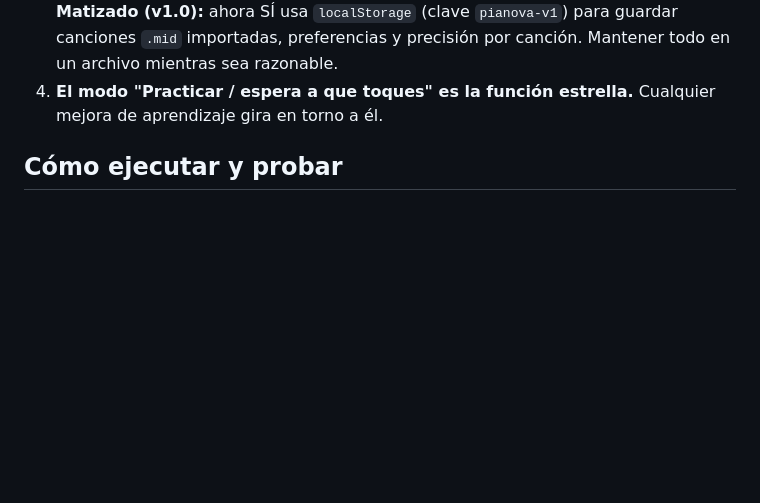
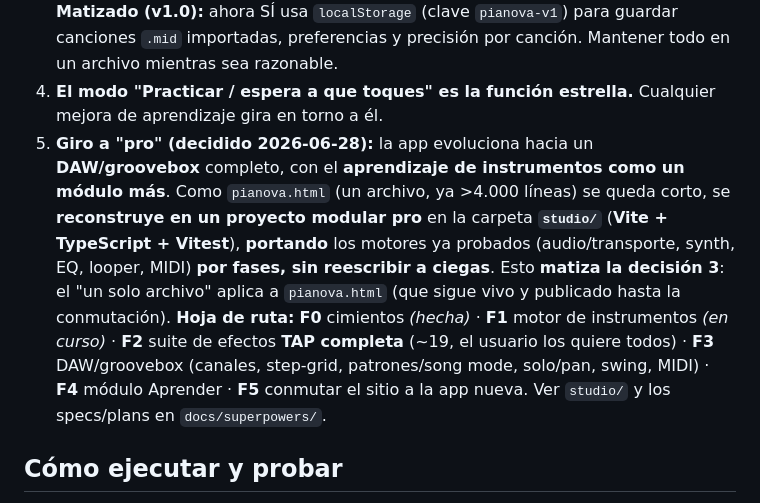
Before and after one commit to reivajsk8-design/Pianova, a Markdown page: CLAUDE.md, the part around the change. Rendered like a GitHub page; blank space fills up the shorter version.

Commit message:
Docs: registrar el giro a pro (DAW/groovebox, rebuild en studio/) + hoja de ruta F0-F5 en CLAUDE.md
Co-Authored-By: Claude Opus 4.8 <noreply@anthropic.com>

```diff
--- a/CLAUDE.md
+++ b/CLAUDE.md
@@ -34,6 +34,16 @@ App web (un solo archivo HTML) para aprender piano con notas que caen estilo Syn
    Mantener todo en un archivo mientras sea razonable.
 4. **El modo "Practicar / espera a que toques" es la función estrella.** Cualquier mejora de
    aprendizaje gira en torno a él.
+5. **Giro a "pro" (decidido 2026-06-28):** la app evoluciona hacia un **DAW/groovebox** completo, con
+   el **aprendizaje de instrumentos como un módulo más**. Como `pianova.html` (un archivo, ya >4.000
+   líneas) se queda corto, se **reconstruye en un proyecto modular pro** en la carpeta **`studio/`**
+   (**Vite + TypeScript + Vitest**), **portando** los motores ya probados (audio/transporte, synth,
+   EQ, looper, MIDI) **por fases, sin reescribir a ciegas**. Esto **matiza la decisión 3**: el "un solo
+   archivo" aplica a `pianova.html` (que sigue vivo y publicado hasta la conmutación). **Hoja de ruta:**
+   **F0** cimientos *(hecha)* · **F1** motor de instrumentos *(en curso)* · **F2** suite de efectos
+   **TAP completa** (~19, el usuario los quiere todos) · **F3** DAW/groovebox (canales, step-grid,
+   patrones/song mode, solo/pan, swing, MIDI) · **F4** módulo Aprender · **F5** conmutar el sitio a la
+   app nueva. Ver `studio/` y los specs/plans en `docs/superpowers/`.
 
 ## Cómo ejecutar y probar
 
```
